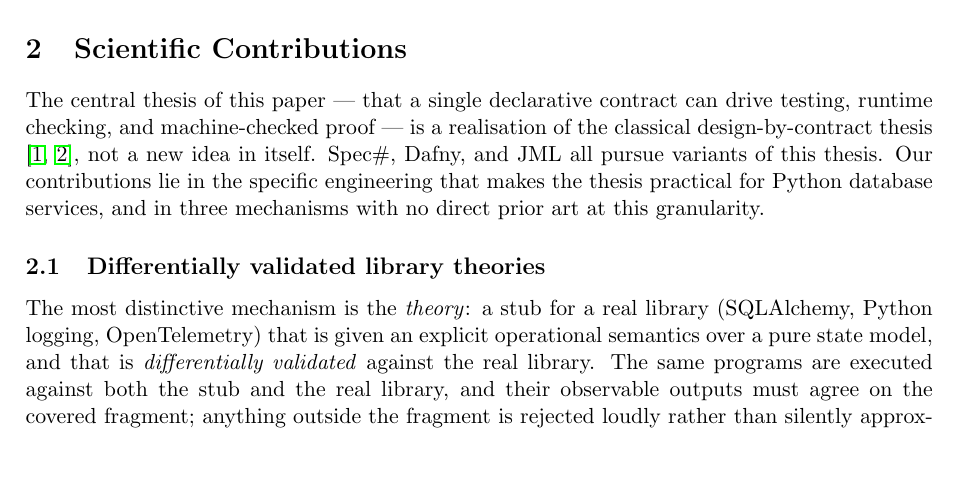
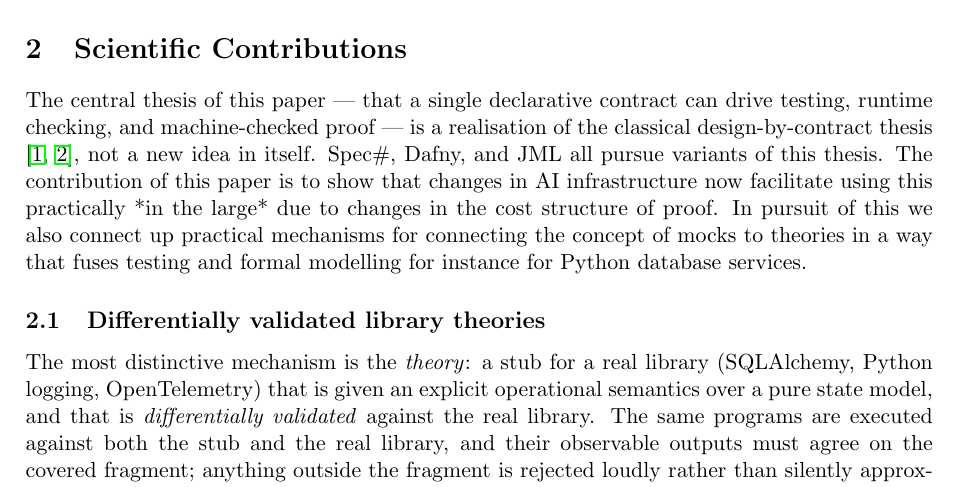
Before and after one commit to scidonia/specsaver, a LaTeX paper (docs/whitepaper/axiomander-whitepaper.tex): part of page 2 of 15, cut so that both start at the same text, the shorter picture padded with empty space. Compiled offline with pdfLaTeX.

Commit message:
docs: recompile whitepaper PDF with latest prose fixes

```diff
--- a/docs/whitepaper/axiomander-whitepaper.tex
+++ b/docs/whitepaper/axiomander-whitepaper.tex
@@ -228,10 +228,12 @@ The central thesis of this paper --- that a single declarative
 contract can drive testing, runtime checking, and machine-checked
 proof --- is a realisation of the classical design-by-contract thesis
 \cite{Meyer92,Leino10}, not a new idea in itself.  Spec\#, Dafny, and
-JML all pursue variants of this thesis.  Our contributions lie in the
-specific engineering that makes the thesis practical for Python
-database services, and in three mechanisms with no direct prior art
-at this granularity.
+JML all pursue variants of this thesis. The contribution of this paper
+is to show that changes in AI infrastructure now facilitate using this
+practically *in the large* due to changes in the cost structure of
+proof.  In pursuit of this we also connect up practical mechanisms for
+connecting the concept of mocks to theories in a way that fuses
+testing and formal modelling for instance for Python database services.
 
 \subsection{Differentially validated library theories}
 \label{sec:contrib-theories}
```
Also changed, not shown: docs/whitepaper/axiomander-whitepaper.pdf.
